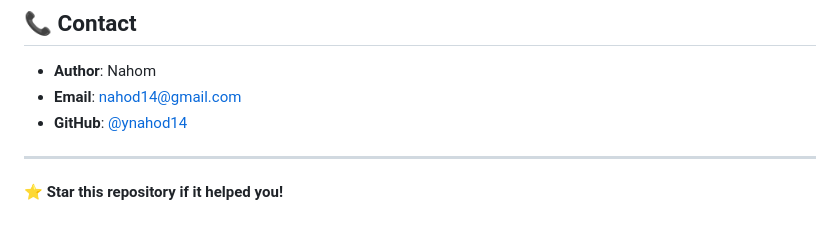
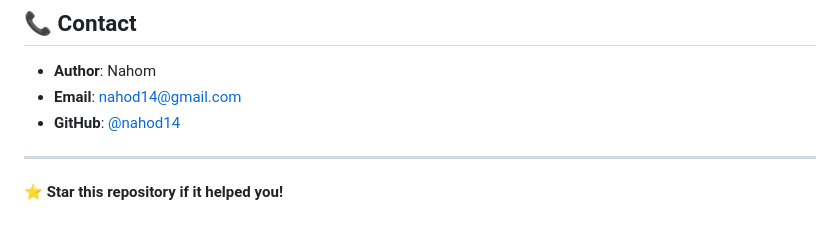
Before and after one commit to nahod14/PledgeManager, a Markdown page: README.md, the part around the change. Drawn GitHub-style.

```diff
--- a/README.md
+++ b/README.md
@@ -231,7 +231,7 @@ If you encounter any issues or have questions:
 
 - **Author**: Nahom
 - **Email**: nahod14@gmail.com
-- **GitHub**: [@ynahod14](https://github.com/nahod14)
+- **GitHub**: [@nahod14](https://github.com/nahod14)
 
 ---
 
```
